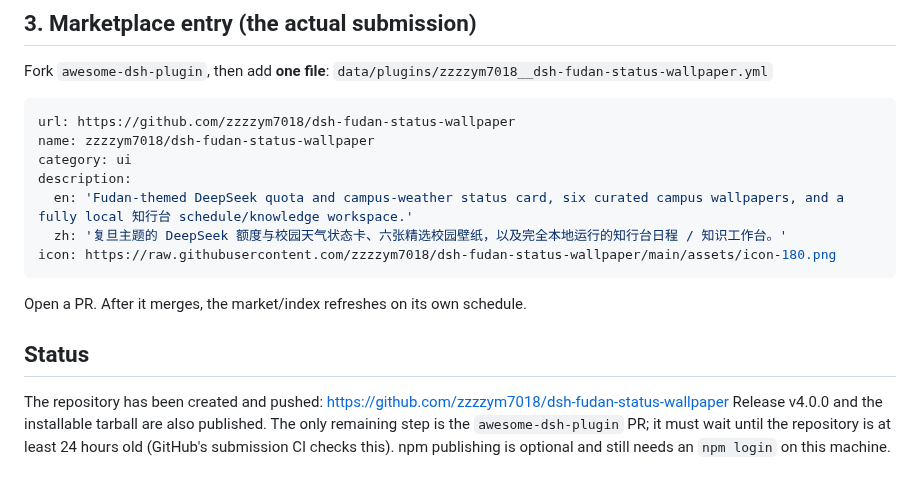
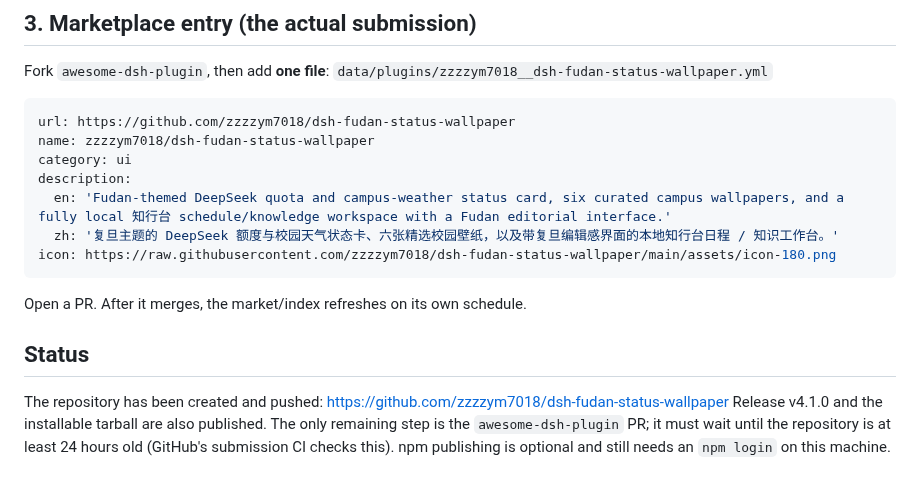
Before and after one commit to zzzzym7018/dsh-fudan-status-wallpaper, a Markdown page: PUBLISH.md, the part around the change. Rendered like a GitHub page.

````diff
--- a/PUBLISH.md
+++ b/PUBLISH.md
@@ -49,8 +49,8 @@ url: https://github.com/zzzzym7018/dsh-fudan-status-wallpaper
 name: zzzzym7018/dsh-fudan-status-wallpaper
 category: ui
 description:
-  en: 'Fudan-themed DeepSeek quota and campus-weather status card, six curated campus wallpapers, and a fully local 知行台 schedule/knowledge workspace.'
-  zh: '复旦主题的 DeepSeek 额度与校园天气状态卡、六张精选校园壁纸，以及完全本地运行的知行台日程 / 知识工作台。'
+  en: 'Fudan-themed DeepSeek quota and campus-weather status card, six curated campus wallpapers, and a fully local 知行台 schedule/knowledge workspace with a Fudan editorial interface.'
+  zh: '复旦主题的 DeepSeek 额度与校园天气状态卡、六张精选校园壁纸，以及带复旦编辑感界面的本地知行台日程 / 知识工作台。'
 icon: https://raw.githubusercontent.com/zzzzym7018/dsh-fudan-status-wallpaper/main/assets/icon-180.png
 ```
 
@@ -60,7 +60,7 @@ Open a PR. After it merges, the market/index refreshes on its own schedule.
 
 The repository has been created and pushed:
 <https://github.com/zzzzym7018/dsh-fudan-status-wallpaper>
-Release v4.0.0 and the installable tarball are also published. The only
+Release v4.1.0 and the installable tarball are also published. The only
 remaining step is the `awesome-dsh-plugin` PR; it must wait until the
 repository is at least 24 hours old (GitHub's submission CI checks this).
 npm publishing is optional and still needs an `npm login` on this machine.
````
Also changed, not shown: README.md (+6 -1 lines), assets/workflow-calendar.png (added), assets/workflow-mobile.png (added), assets/workflow-today.png (added), workflow-dist/emblem-gold-VS4XGDHJ.png (added), workflow-dist/emblem-gold.png (added), workflow-src/emblem-gold.png (added), 6 other files.
